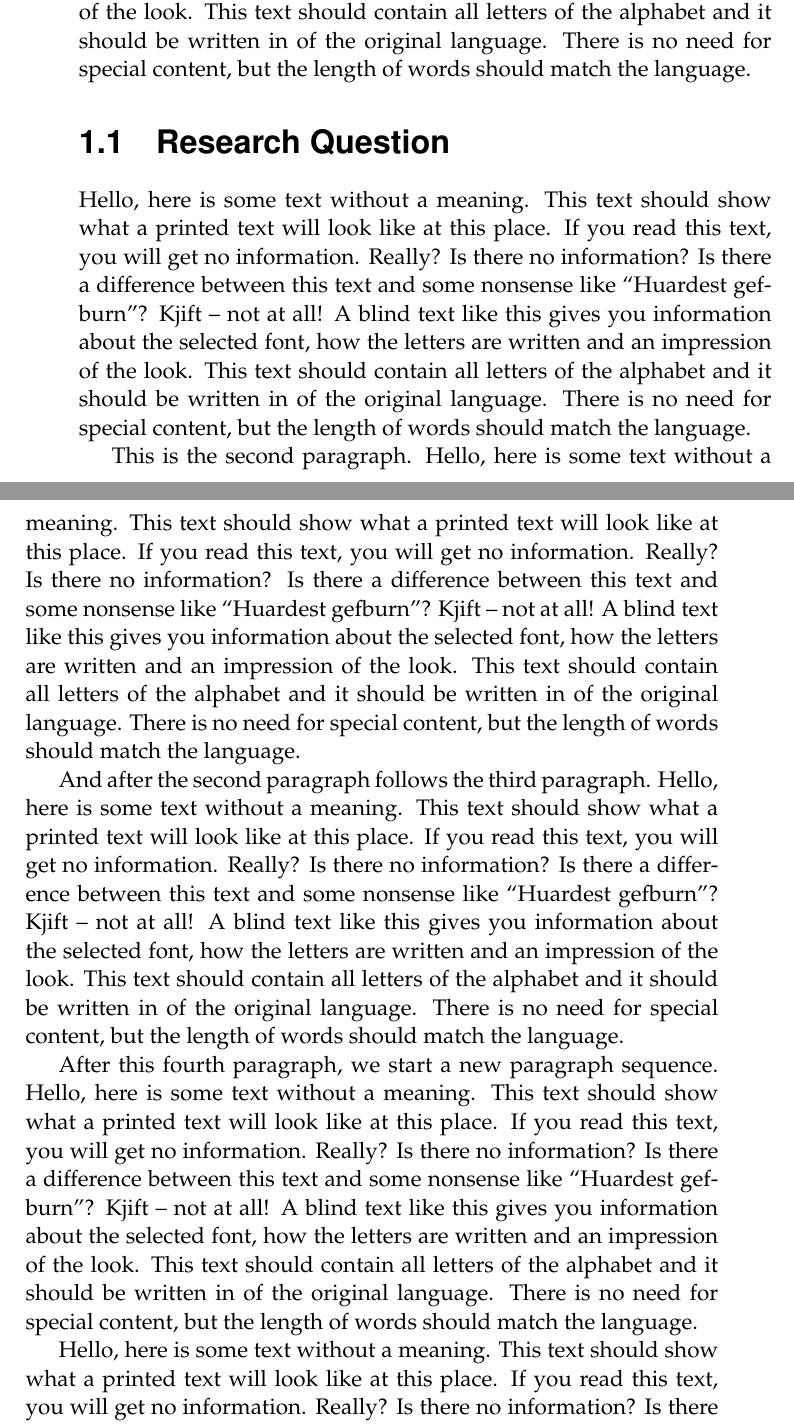
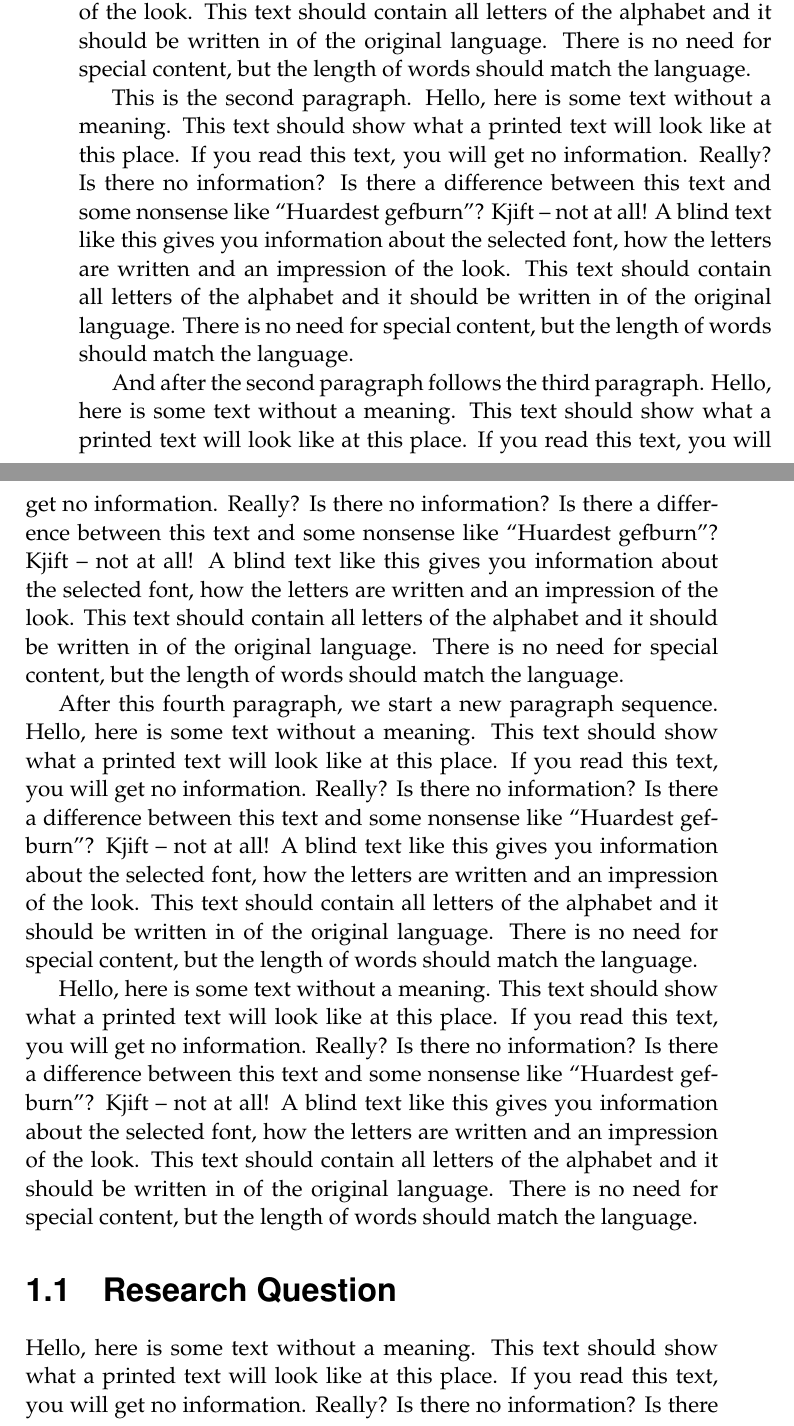
Before and after one commit to eX-Mech/kthlatex, a LaTeX thesis (kththesis/examplethesis.tex, which reads kththesis/kththesis.cls): two parts of pages 7 and 8 of 11, joined at a grey line, cut so that both start at the same text. Compiled offline with pdfLaTeX.

Commit message:
General cleanup

```diff
--- a/kththesis/examplethesis.tex
+++ b/kththesis/examplethesis.tex
@@ -61,11 +59,11 @@ command \texttt{parencite} to get a reference in parenthesis, like this
 as part of the sentence using \texttt{textcite}, like talking about
 the work of \textcite{einstein2016}.
 
-\blindtext
+\Blindtext
 
 \section{Research Question}
 
-\Blindtext
+\blindtext
 
 \chapter{Methods}
 
--- a/kththesis/kththesis.cls
+++ b/kththesis/kththesis.cls
@@ -31,9 +31,6 @@
 \ifxetex\xeorluatrue\fi
 \ifluatex\xeorluatrue\fi
 
-\unless\ifxeorlua
-\fi
-
 %% Load other packages
 
 \ifxeorlua
@@ -62,15 +59,11 @@
 \RequirePackage{fancyhdr} % Take control of headers and footers
 \RequirePackage{emptypage} % Supress page numbers on otherwise empty pages
 \RequirePackage{titlesec} % Redefine the appearance of headers
-% \RequirePackage{ragged2e} % Ragged right margin is preferred for readability
 
 \ifxeorlua
   \RequirePackage{fontspec}
-  % this enebles TeX style ligatures such as ---, '', ``, and so on
-  \defaultfontfeatures{
-    Ligatures={TeX}
-  }
-  \setmainfont{TeX Gyre Pagella}%% The Palatino from the TeX Gyre Project
+  \defaultfontfeatures{Ligatures={TeX}} % This enables TeX style ligatures such as ---, '', ``, and so on
+  \setmainfont{TeX Gyre Pagella} % Palatino from the TeX Gyre Project
 \else
   \RequirePackage[T1]{fontenc}
   \RequirePackage{palatino}
```
Also changed, not shown: kththesis/exempelavhandling.tex (+2 -4 lines), kththesis/examplethesis.tex (6 more changed lines), kththesis/kththesis.cls (4 more changed lines). Lines whose indentation alone changed are shown as unchanged.
